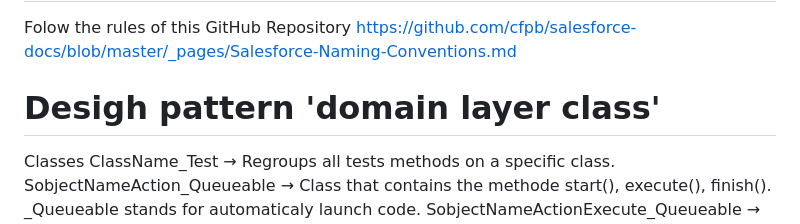
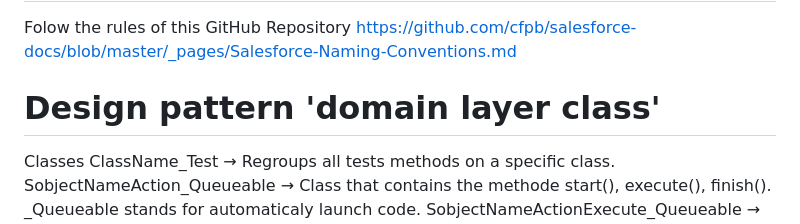
Before and after one commit to murielProton/P11_CreateBackendApex, a Markdown page: README.md, the part around the change. GitHub-like rendering.

Commit message:
Update README.md
spelling correction

```diff
--- a/README.md
+++ b/README.md
@@ -18,7 +18,7 @@ This exercisse demands that I create a trigger on Order, two Apex classes to set
 # Naming convention design pattern
 Folow the rules of this GitHub Repository
 https://github.com/cfpb/salesforce-docs/blob/master/_pages/Salesforce-Naming-Conventions.md
-# Desigh pattern 'domain layer class'
+# Design pattern 'domain layer class'
 Classes
 ClassName_Test → Regroups all tests methods on a specific class.
 SobjectNameAction_Queueable →  Class that contains the methode start(), execute(), finish().  _Queueable stands for automaticaly launch code.
```
